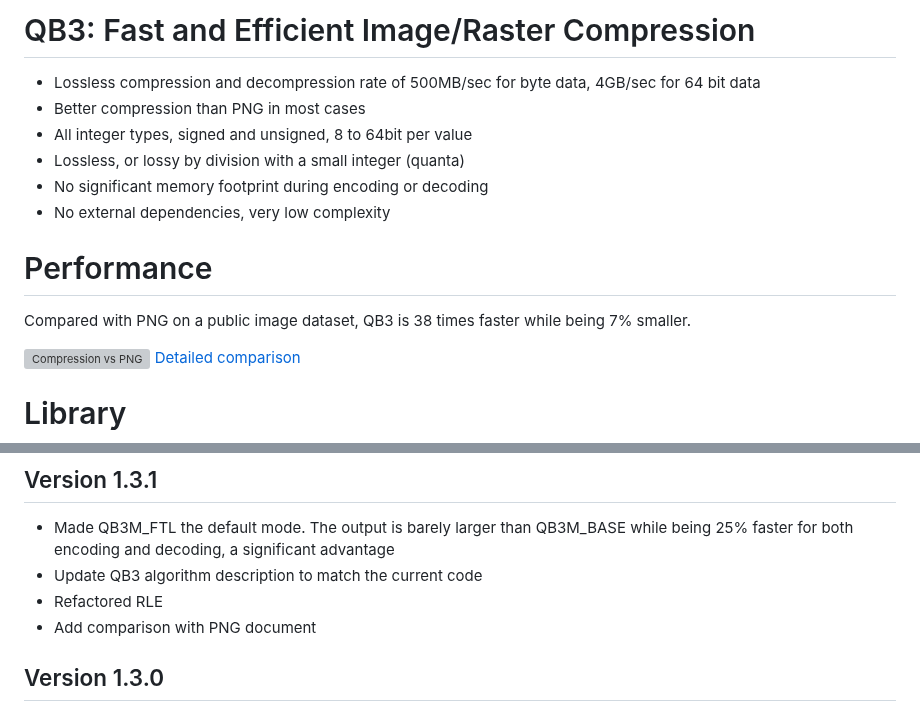
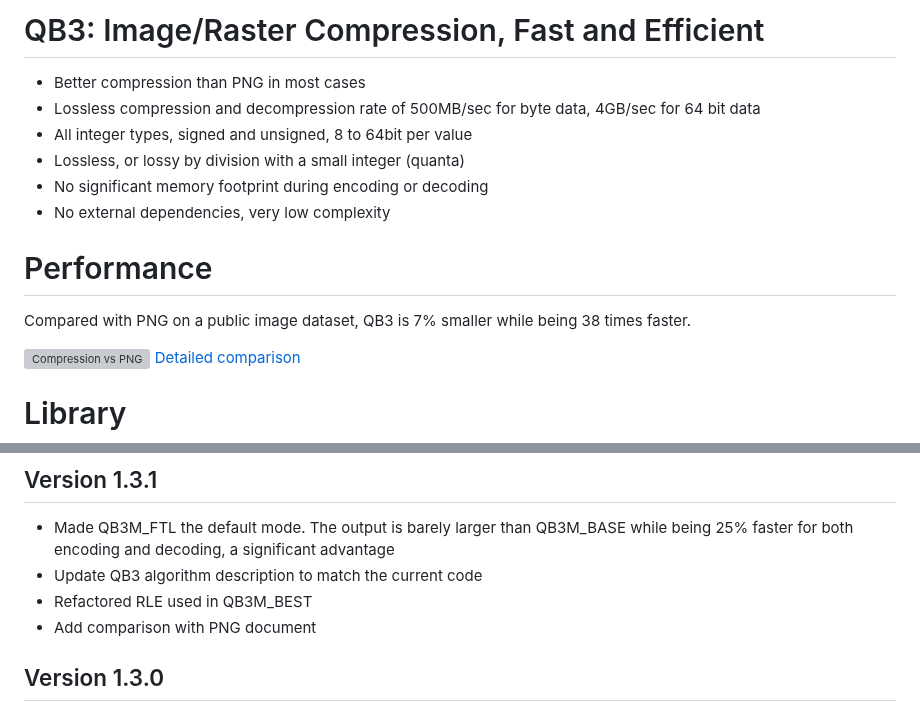
Before and after one commit to lucianpls/QB3, a Markdown page: README.md, 2 parts joined by grey strips. Drawn GitHub-style; grey boxes are pictures that could not be loaded.

```diff
--- a/README.md
+++ b/README.md
@@ -1,14 +1,14 @@
-# QB3: Fast and Efficient Image/Raster Compression
+# QB3: Image/Raster Compression, Fast and Efficient
 
+- Better compression than PNG in most cases
 - Lossless compression and decompression rate of 500MB/sec for byte data, 4GB/sec for 64 bit data
-- Better compression than PNG in most cases
 - All integer types, signed and unsigned, 8 to 64bit per value
 - Lossless, or lossy by division with a small integer (quanta)
 - No significant memory footprint during encoding or decoding
 - No external dependencies, very low complexity
 
 # Performance
-Compared with PNG on a public image dataset, QB3 is 38 times faster while being 7% smaller.
+Compared with PNG on a public image dataset, QB3 is 7% smaller while being 38 times faster.
 
 ![Compression vs PNG](performance/CID22_QB3vsPNG.svg)
 [Detailed comparison](performance/performance.md)
@@ -60,7 +60,7 @@ for decoding. Lossy compression by quantization is also implemented in these fil
 - Made QB3M_FTL the default mode. The output is barely larger than QB3M_BASE
  while being 25% faster for both encoding and decoding, a significant advantage
 - Update QB3 algorithm description to match the current code
-- Refactored RLE
+- Refactored RLE used in QB3M_BEST
 - Add comparison with PNG document
 
 ## Version 1.3.0
```
